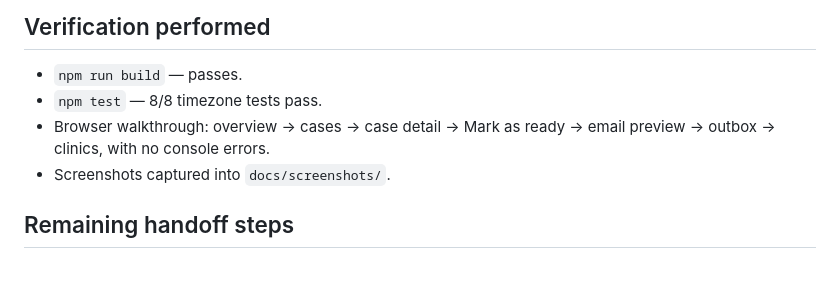
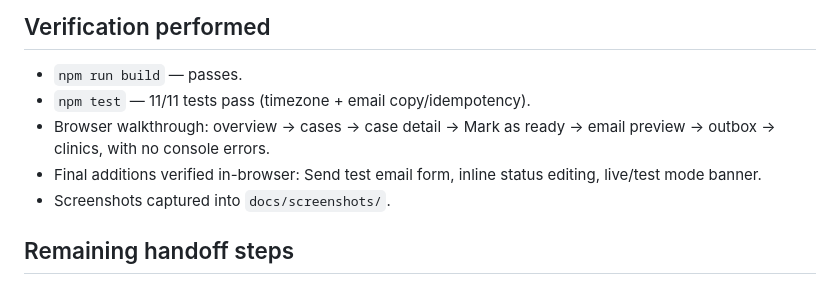
Before and after one commit to Adars2005/labtrack-chiron, a Markdown page: PLAN.md, the part around the change. Rendered like a GitHub page.

```diff
--- a/PLAN.md
+++ b/PLAN.md
@@ -38,8 +38,9 @@
 ## Verification performed
 
 - `npm run build` — passes.
-- `npm test` — 8/8 timezone tests pass.
+- `npm test` — 11/11 tests pass (timezone + email copy/idempotency).
 - Browser walkthrough: overview → cases → case detail → Mark as ready → email preview → outbox → clinics, with no console errors.
+- Final additions verified in-browser: Send test email form, inline status editing, live/test mode banner.
 - Screenshots captured into `docs/screenshots/`.
 
 ## Remaining handoff steps
```
Also changed, not shown: README.md (+4 -2 lines), TICKETS.md (+2 -0 lines), docs/screenshots/case-detail.png, docs/screenshots/cases.png, docs/screenshots/clinics.png, docs/screenshots/notifications.png, docs/screenshots/overview.png, 4 other files.
